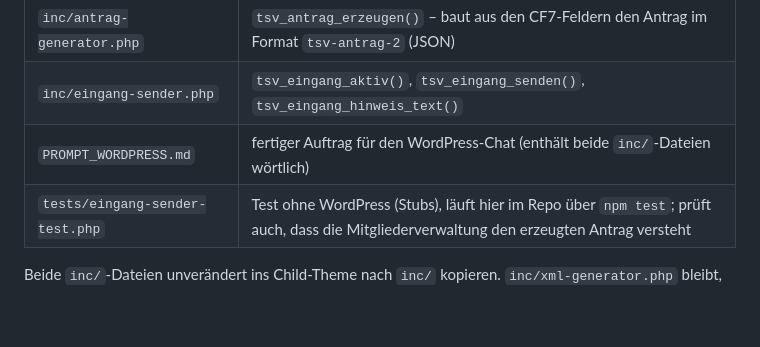
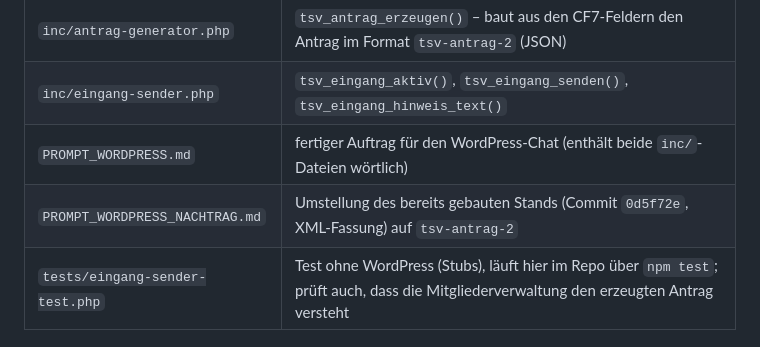
Before and after one commit to MeisterEder286/Mitgliederverwaltung, a Markdown page: wordpress/LIESMICH.md, the part around the change. GitHub-like rendering; blank space fills up the shorter version.

```diff
--- a/wordpress/LIESMICH.md
+++ b/wordpress/LIESMICH.md
@@ -10,6 +10,7 @@ gesetzt ist, ändert sich nichts: Die Mail geht wie bisher mit PDF und XML. Gesa
 | `inc/antrag-generator.php` | `tsv_antrag_erzeugen()` – baut aus den CF7-Feldern den Antrag im Format `tsv-antrag-2` (JSON) |
 | `inc/eingang-sender.php` | `tsv_eingang_aktiv()`, `tsv_eingang_senden()`, `tsv_eingang_hinweis_text()` |
 | `PROMPT_WORDPRESS.md` | fertiger Auftrag für den WordPress-Chat (enthält beide `inc/`-Dateien wörtlich) |
+| `PROMPT_WORDPRESS_NACHTRAG.md` | Umstellung des bereits gebauten Stands (Commit `0d5f72e`, XML-Fassung) auf `tsv-antrag-2` |
 | `tests/eingang-sender-test.php` | Test ohne WordPress (Stubs), läuft hier im Repo über `npm test`; prüft auch, dass die Mitgliederverwaltung den erzeugten Antrag versteht |
 
 Beide `inc/`-Dateien unverändert ins Child-Theme nach `inc/` kopieren. `inc/xml-generator.php` bleibt, solange Access
```
Also changed, not shown: docs/EINGANG.md (+2 -0 lines), wordpress/PROMPT_WORDPRESS_NACHTRAG.md (added, +353 -0 lines).
